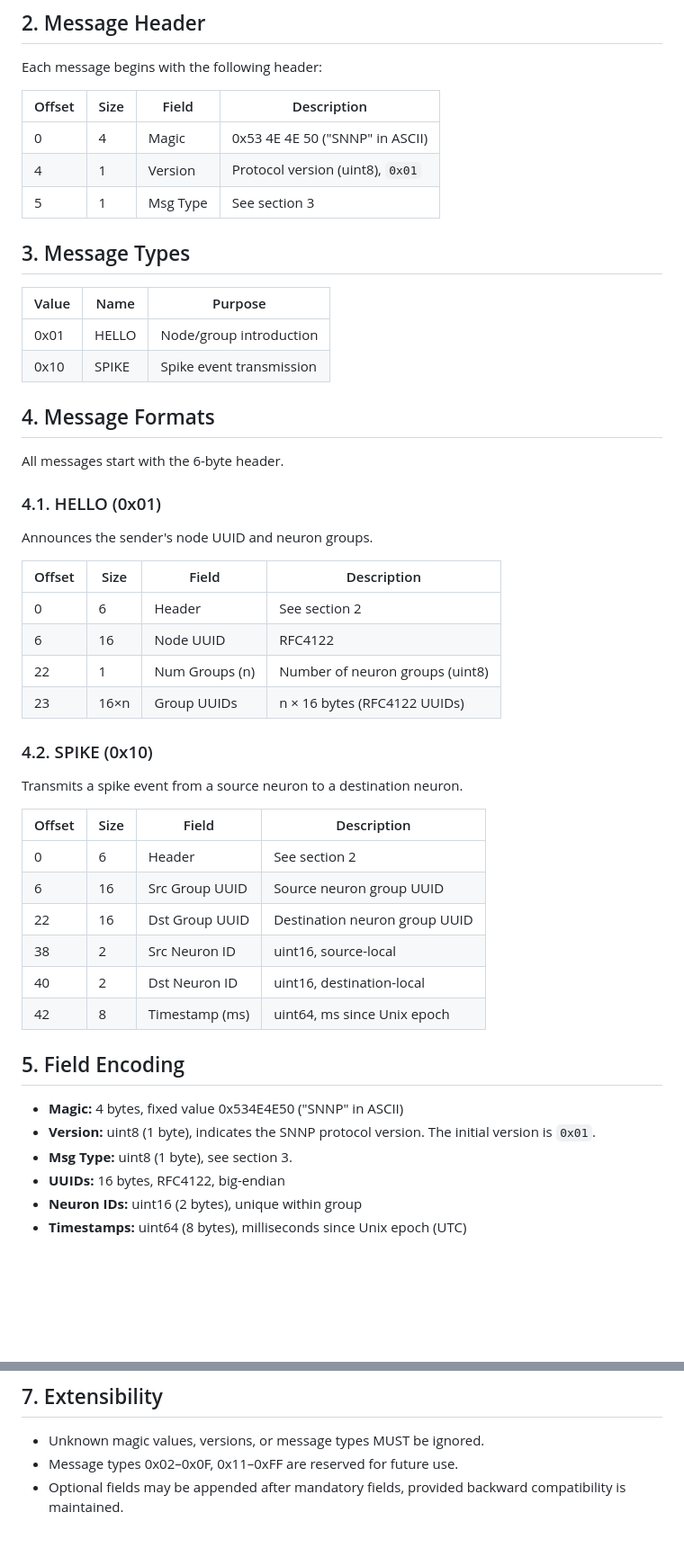
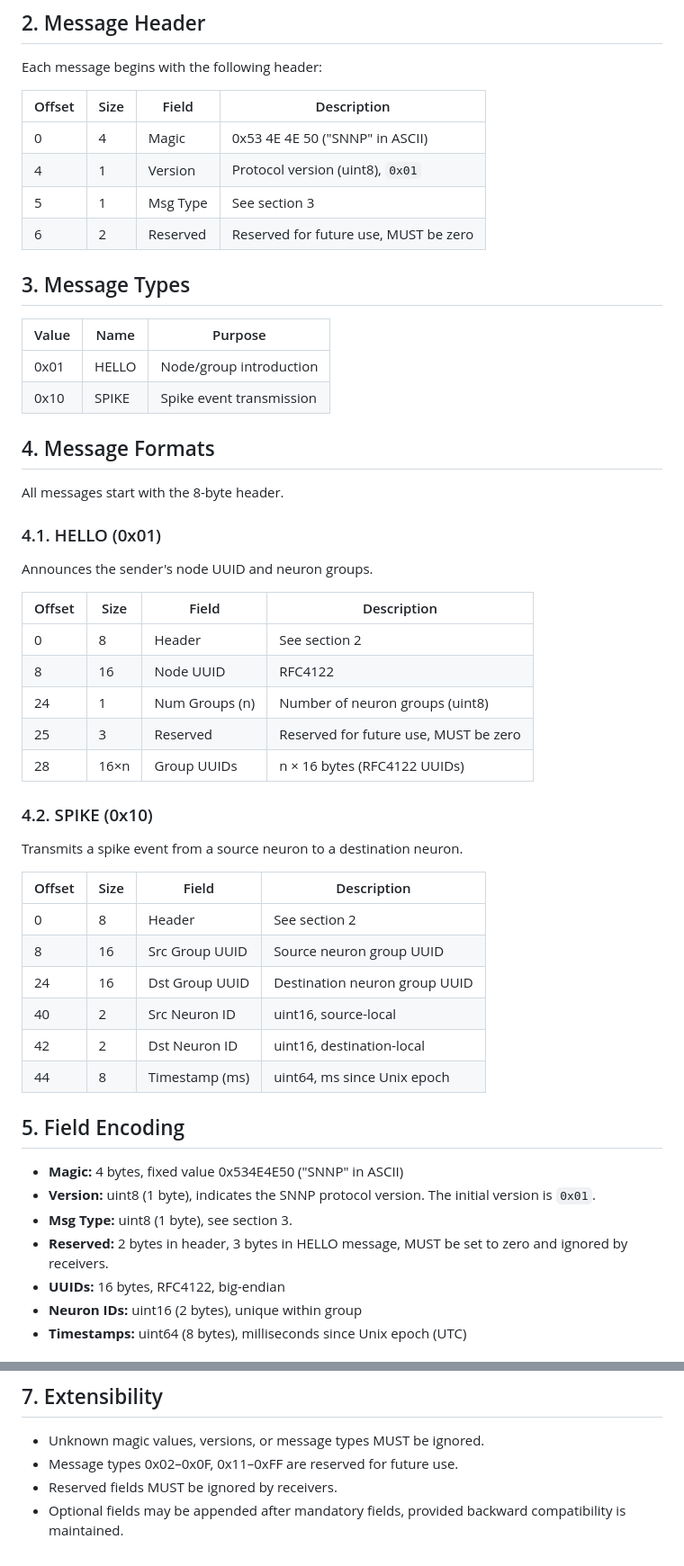
Before and after one commit to bringhurst/snnd, a Markdown page: SNNP.md, 2 parts joined by grey strips. Shown: that part at 90% size. Drawn GitHub-style; blank space fills up the shorter version.

Commit message:
Add reserved bits to make packing easier

```diff
--- a/SNNP.md
+++ b/SNNP.md
@@ -13,11 +13,12 @@ This document defines the wire protocol for SNNP. It assumes peer discovery is h
 
 Each message begins with the following header:
 
-| Offset | Size | Field        | Description                           |
-|--------|------|--------------|---------------------------------------|
-| 0      | 4    | Magic        | 0x53 4E 4E 50 ("SNNP" in ASCII)       |
-| 4      | 1    | Version      | Protocol version (uint8), `0x01`      |
-| 5      | 1    | Msg Type     | See section 3                         |
+| Offset | Size | Field        | Description                               |
+|--------|------|--------------|-------------------------------------------|
+| 0      | 4    | Magic        | 0x53 4E 4E 50 ("SNNP" in ASCII)           |
+| 4      | 1    | Version      | Protocol version (uint8), `0x01`          |
+| 5      | 1    | Msg Type     | See section 3                             |
+| 6      | 2    | Reserved     | Reserved for future use, MUST be zero     |
 
 ## 3. Message Types
 
@@ -28,18 +29,19 @@ Each message begins with the following header:
 
 ## 4. Message Formats
 
-All messages start with the 6-byte header.
+All messages start with the 8-byte header.
 
 ### 4.1. HELLO (0x01)
 
 Announces the sender's node UUID and neuron groups.
 
-| Offset | Size    | Field            | Description                        |
-|--------|---------|------------------|------------------------------------|
-| 0      | 6       | Header           | See section 2                      |
-| 6      | 16      | Node UUID        | RFC4122                            |
-| 22     | 1       | Num Groups (n)   | Number of neuron groups (uint8)    |
-| 23     | 16×n    | Group UUIDs      | n × 16 bytes (RFC4122 UUIDs)       |
+| Offset | Size    | Field              | Description                           |
+|--------|---------|--------------------|---------------------------------------|
+| 0      | 8       | Header             | See section 2                         |
+| 8      | 16      | Node UUID          | RFC4122                               |
+| 24     | 1       | Num Groups (n)     | Number of neuron groups (uint8)       |
+| 25     | 3       | Reserved           | Reserved for future use, MUST be zero |
+| 28     | 16×n    | Group UUIDs        | n × 16 bytes (RFC4122 UUIDs)          |
 
 ### 4.2. SPIKE (0x10)
 
@@ -47,18 +49,19 @@ Transmits a spike event from a source neuron to a destination neuron.
 
 | Offset | Size    | Field                | Description                      |
 |--------|---------|----------------------|----------------------------------|
-| 0      | 6       | Header               | See section 2                    |
-| 6      | 16      | Src Group UUID       | Source neuron group UUID         |
-| 22     | 16      | Dst Group UUID       | Destination neuron group UUID    |
-| 38     | 2       | Src Neuron ID        | uint16, source-local             |
-| 40     | 2       | Dst Neuron ID        | uint16, destination-local        |
-| 42     | 8       | Timestamp (ms)       | uint64, ms since Unix epoch      |
+| 0      | 8       | Header               | See section 2                    |
+| 8      | 16      | Src Group UUID       | Source neuron group UUID         |
+| 24     | 16      | Dst Group UUID       | Destination neuron group UUID    |
+| 40     | 2       | Src Neuron ID        | uint16, source-local             |
+| 42     | 2       | Dst Neuron ID        | uint16, destination-local        |
+| 44     | 8       | Timestamp (ms)       | uint64, ms since Unix epoch      |
 
 ## 5. Field Encoding
 
 - **Magic:** 4 bytes, fixed value 0x534E4E50 ("SNNP" in ASCII)
 - **Version:** uint8 (1 byte), indicates the SNNP protocol version. The initial version is `0x01`.
 - **Msg Type:** uint8 (1 byte), see section 3.
+- **Reserved:** 2 bytes in header, 3 bytes in HELLO message, MUST be set to zero and ignored by receivers.
 - **UUIDs:** 16 bytes, RFC4122, big-endian
 - **Neuron IDs:** uint16 (2 bytes), unique within group
 - **Timestamps:** uint64 (8 bytes), milliseconds since Unix epoch (UTC)
@@ -72,4 +75,5 @@ Transmits a spike event from a source neuron to a destination neuron.
 
 - Unknown magic values, versions, or message types MUST be ignored.
 - Message types 0x02–0x0F, 0x11–0xFF are reserved for future use.
+- Reserved fields MUST be ignored by receivers.
 - Optional fields may be appended after mandatory fields, provided backward compatibility is maintained.
```
